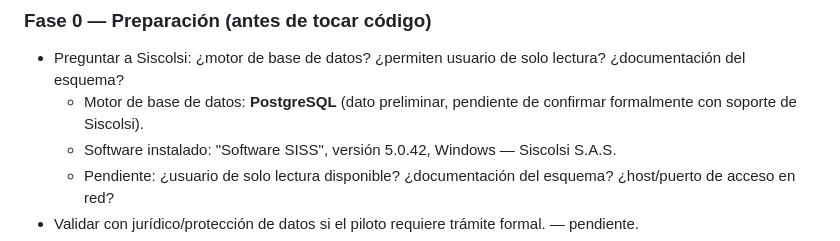
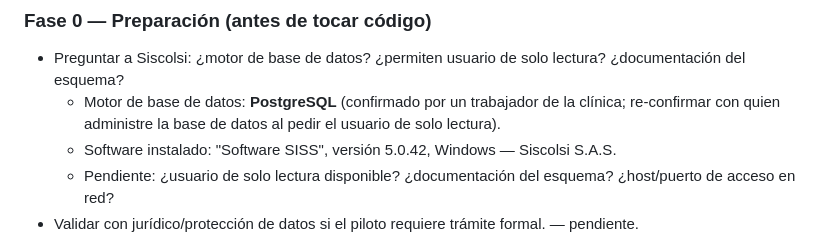
Before and after one commit to lrubioangarita1-byte/piloto, a Markdown page: docs/plan.md, the part around the change. Rendered like a GitHub page.

Commit message:
Actualiza nota de confirmación del motor de base de datos (PostgreSQL)

```diff
--- a/docs/plan.md
+++ b/docs/plan.md
@@ -42,7 +42,7 @@ Ver [`../CLAUDE.md`](../CLAUDE.md) — se mantienen sincronizadas ahí para que
 ### Fase 0 — Preparación (antes de tocar código)
 
 - Preguntar a Siscolsi: ¿motor de base de datos? ¿permiten usuario de solo lectura? ¿documentación del esquema?
-  - Motor de base de datos: **PostgreSQL** (dato preliminar, pendiente de confirmar formalmente con soporte de Siscolsi).
+  - Motor de base de datos: **PostgreSQL** (confirmado por un trabajador de la clínica; re-confirmar con quien administre la base de datos al pedir el usuario de solo lectura).
   - Software instalado: "Software SISS", versión 5.0.42, Windows — Siscolsi S.A.S.
   - Pendiente: ¿usuario de solo lectura disponible? ¿documentación del esquema? ¿host/puerto de acceso en red?
 - Validar con jurídico/protección de datos si el piloto requiere trámite formal. — pendiente.
```
